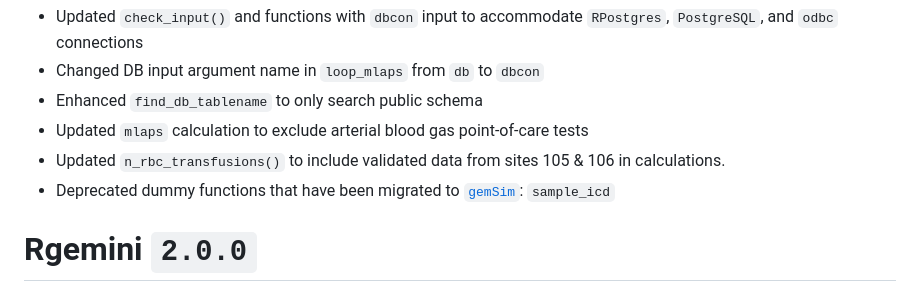
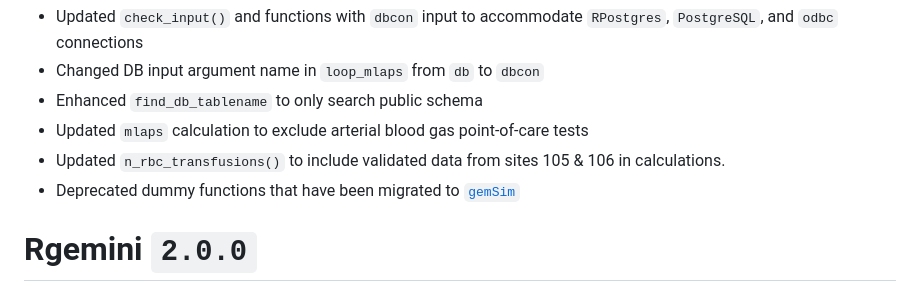
Before and after one commit to GEMINI-Medicine/Rgemini, a Markdown page: NEWS.md, the part around the change. Rendered like a GitHub page.

Commit message:
#268 update NEWS.md

```diff
--- a/NEWS.md
+++ b/NEWS.md
@@ -9,7 +9,7 @@
 * Enhanced `find_db_tablename` to only search public schema
 * Updated `mlaps` calculation to exclude arterial blood gas point-of-care tests
 * Updated `n_rbc_transfusions()` to include validated data from sites 105 & 106 in calculations.
-* Deprecated dummy functions that have been migrated to [`gemSim`](https://github.com/GEMINI-Medicine/gemSim): `sample_icd`
+* Deprecated dummy functions that have been migrated to [`gemSim`](https://github.com/GEMINI-Medicine/gemSim)
 
 # Rgemini `2.0.0`
 
```
